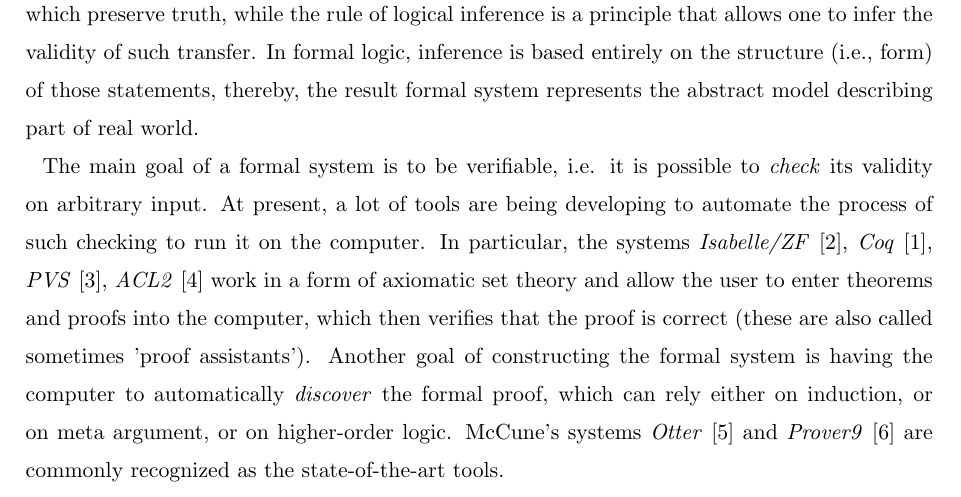
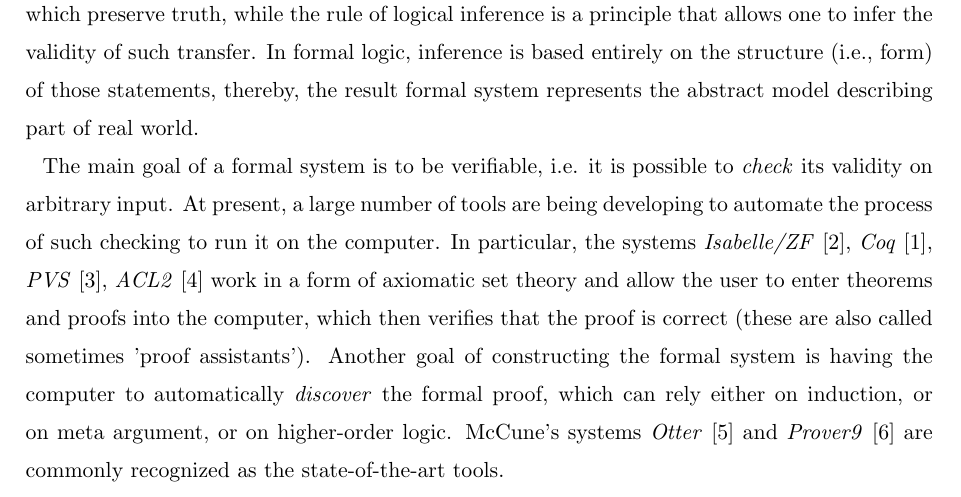
Before and after one commit to ajuszkowski/seminar_paper, a LaTeX thesis (cs-seminar.tex): part of page 2 of 6, cut so that both start at the same text. Compiled offline with pdfLaTeX; a LaTeX package or settings file that is missing is left out.

Commit message:
Consider commentaire num. 17 de M. Rybicki regarding Intruduction section.

```diff
--- a/cs-seminar.tex
+++ b/cs-seminar.tex
@@ -54,7 +54,8 @@ Informally, a \textit{formal proof} is the sequence of statements, based on a fi
 In formal logic, inference is based entirely on the structure (i.e., form) of those statements, thereby, the result formal system represents the abstract model describing part of real world.
 % 14. Delete this text\\Academic writing aims to be concise and clear. Delete this text because it is not needed.
 
-The main goal of a formal system is to be verifiable, i.e. it is possible to \textit{check} its validity on arbitrary input. At present, a lot of tools are being developing to automate the process of such checking to run it on the computer. In particular, the systems \textit{Isabelle/ZF}~\cite{tool_Isabelle}, \textit{Coq}~\cite{tool_Coq}, \textit{PVS}~\cite{tool_Pvs}, \textit{ACL2}~\cite{tool_Acl} work in a form of axiomatic set theory and allow the user to enter theorems and proofs into the computer, which then verifies that the proof is correct (these are also called sometimes 'proof assistants').
+The main goal of a formal system is to be verifiable, i.e. it is possible to \textit{check} its validity on arbitrary input. At present, a large number of tools are being developing to automate the process of such checking to run it on the computer. In particular, the systems \textit{Isabelle/ZF}~\cite{tool_Isabelle}, \textit{Coq}~\cite{tool_Coq}, \textit{PVS}~\cite{tool_Pvs}, \textit{ACL2}~\cite{tool_Acl} work in a form of axiomatic set theory and allow the user to enter theorems and proofs into the computer, which then verifies that the proof is correct (these are also called sometimes 'proof assistants').
+% 17. Too informal choice of adjectives \\You have the right meaning but the wrong word. Academic English requires a more formal adjective in this case. Choose a more formal form derived from French or Latin rather than the informal equivalent from spoken English.
 Another goal of constructing the formal system is having the computer to automatically \textit{discover} the formal proof, which can rely either on induction, or on meta argument, or on higher-order logic. McCune’s systems \textit{Otter}~\cite{tool_Otter} and \textit{Prover9}~\cite{tool_Prover9} are commonly recognized as the state-of-the-art tools.
 
 In current paper we consider only the systems, which are built to achieve the first goal, i.e. to verify existing proof, since they can be sufficiently applied in software verification, the research area in which both authors are being involved. Two aforementioned theorem provers Coq and Isabelle are examined for the purpose of revealing expressiveness, computation power and usability. These properties are described in detail in Section~\ref{sec:comparison}.
```
